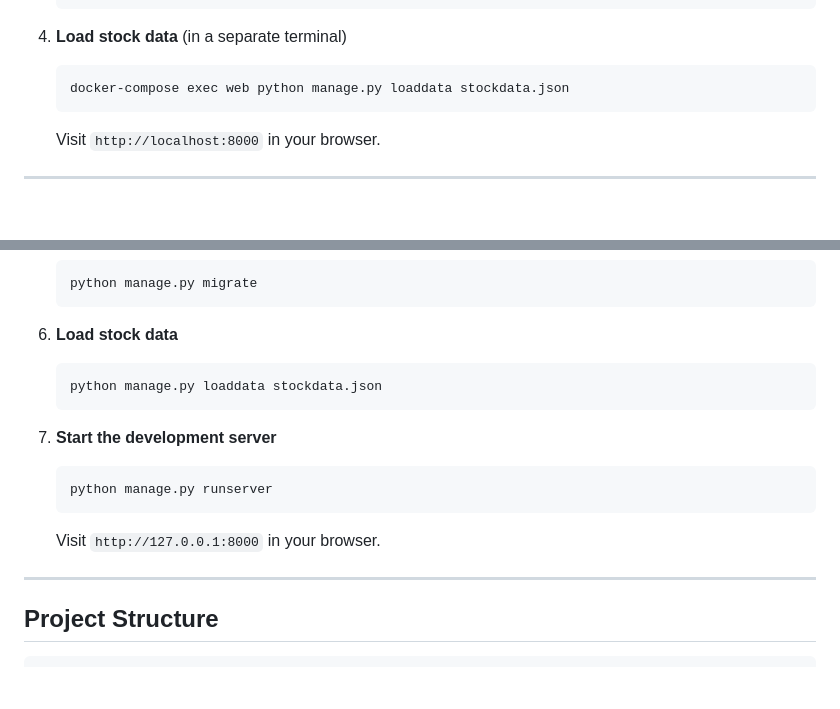
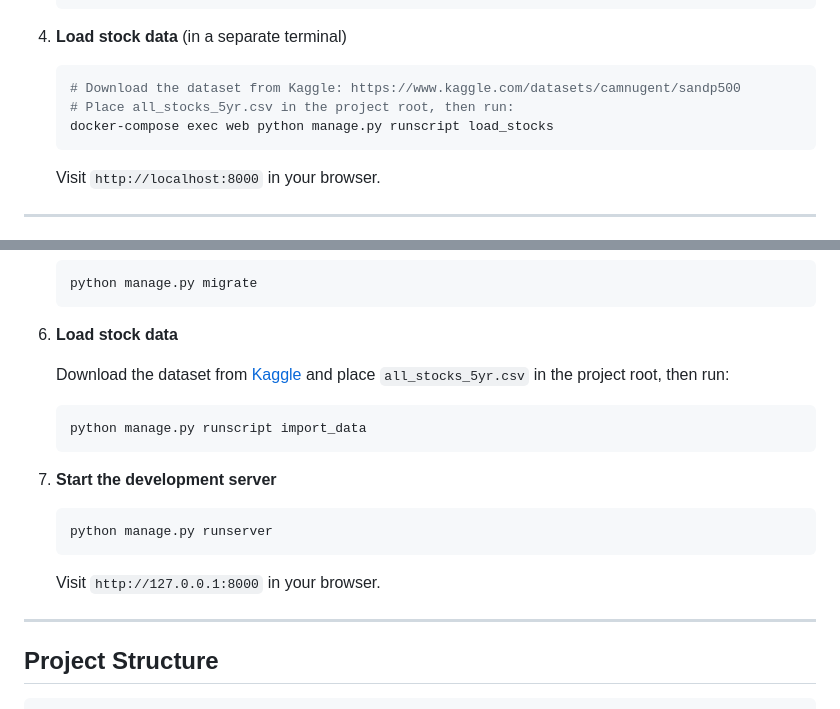
Before and after one commit to kshama-purohit/stock-analyzer, a Markdown page: README.md, 2 parts joined by grey strips. GitHub-like rendering; blank space fills up the shorter version.

````diff
--- a/README.md
+++ b/README.md
@@ -53,7 +53,9 @@ Covers 10 stocks: `AAPL`, `AMZN`, `GOOGL`, `BA`, `CMG`, `GE`, `JNJ`, `KO`, `SNPS
 
 4. **Load stock data** (in a separate terminal)
    ```bash
-   docker-compose exec web python manage.py loaddata stockdata.json
+   # Download the dataset from Kaggle: https://www.kaggle.com/datasets/camnugent/sandp500
+   # Place all_stocks_5yr.csv in the project root, then run:
+   docker-compose exec web python manage.py runscript load_stocks
    ```
 
    Visit `http://localhost:8000` in your browser.
@@ -95,8 +97,10 @@ Covers 10 stocks: `AAPL`, `AMZN`, `GOOGL`, `BA`, `CMG`, `GE`, `JNJ`, `KO`, `SNPS
    ```
 
 6. **Load stock data**
+
+   Download the dataset from [Kaggle](https://www.kaggle.com/datasets/camnugent/sandp500) and place `all_stocks_5yr.csv` in the project root, then run:
    ```bash
-   python manage.py loaddata stockdata.json
+   python manage.py runscript import_data
    ```
 
 7. **Start the development server**
@@ -107,6 +111,7 @@ Covers 10 stocks: `AAPL`, `AMZN`, `GOOGL`, `BA`, `CMG`, `GE`, `JNJ`, `KO`, `SNPS
    Visit `http://127.0.0.1:8000` in your browser.
 
 ---
+
 
 ## Project Structure
 
````
Also changed, not shown: other parts of README.md (+0 -2 lines).
